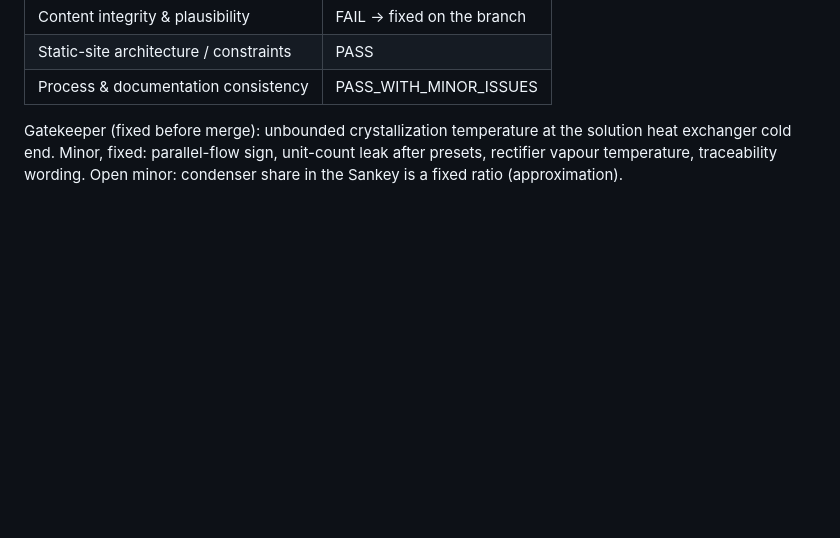
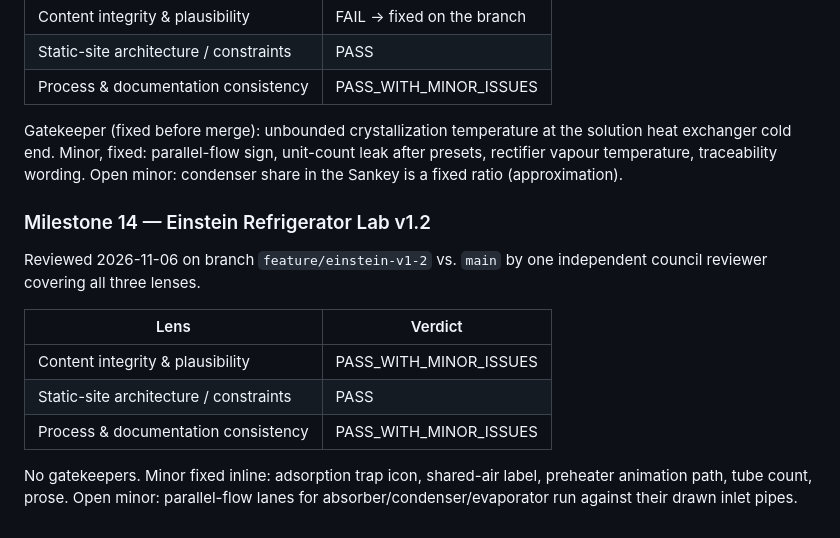
Before and after one commit to erikson1970/erikson1970.github.io, a Markdown page: ISSUES.md, the part around the change. GitHub-like rendering; blank space fills up the shorter version.

```diff
--- a/ISSUES.md
+++ b/ISSUES.md
@@ -479,3 +479,17 @@ Gatekeeper (fixed before merge): unbounded crystallization temperature at the
 solution heat exchanger cold end. Minor, fixed: parallel-flow sign, unit-count
 leak after presets, rectifier vapour temperature, traceability wording. Open
 minor: condenser share in the Sankey is a fixed ratio (approximation).
+
+### Milestone 14 — Einstein Refrigerator Lab v1.2
+Reviewed 2026-11-06 on branch `feature/einstein-v1-2` vs. `main` by one
+independent council reviewer covering all three lenses.
+
+| Lens | Verdict |
+|---|---|
+| Content integrity & plausibility | PASS_WITH_MINOR_ISSUES |
+| Static-site architecture / constraints | PASS |
+| Process & documentation consistency | PASS_WITH_MINOR_ISSUES |
+
+No gatekeepers. Minor fixed inline: adsorption trap icon, shared-air label,
+preheater animation path, tube count, prose. Open minor: parallel-flow lanes
+for absorber/condenser/evaporator run against their drawn inlet pipes.
```
Also changed, not shown: TRACEABILITY.md (+10 -2 lines).
